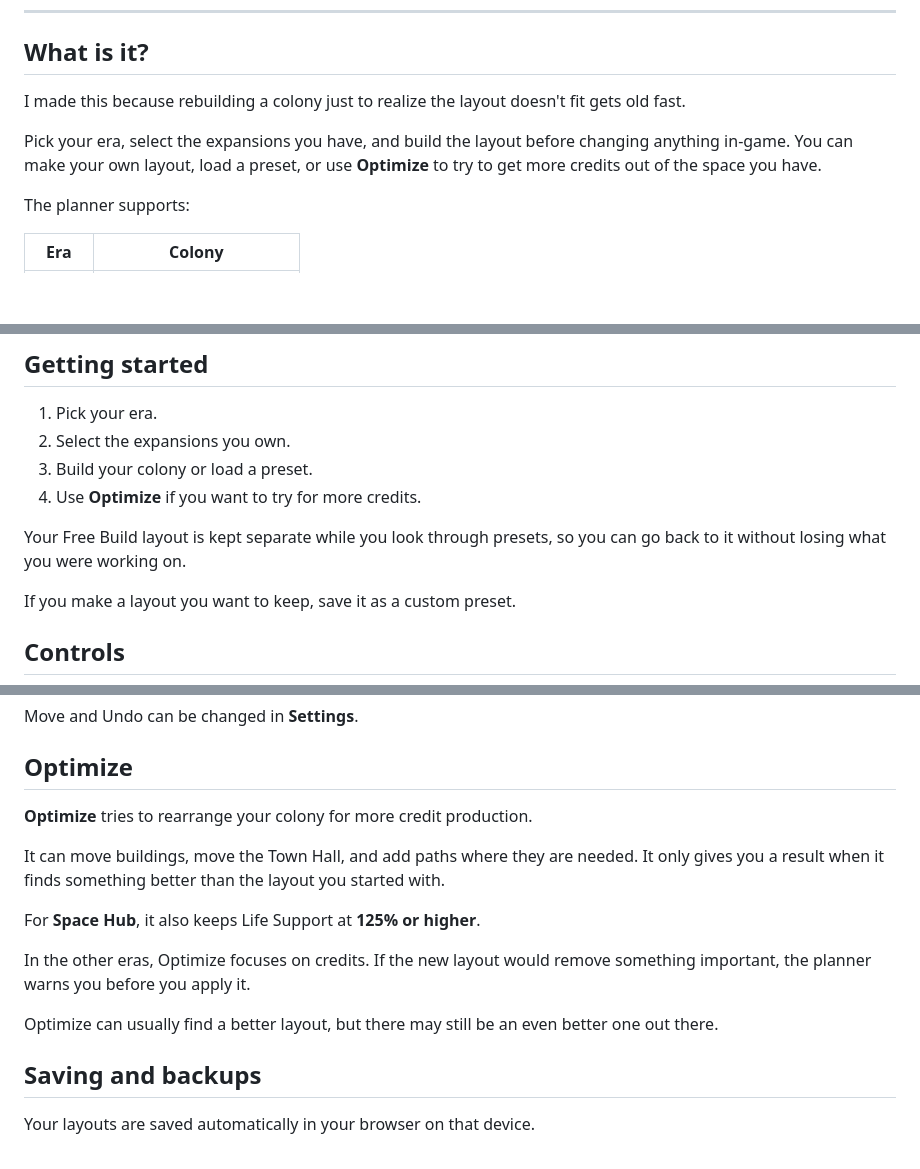
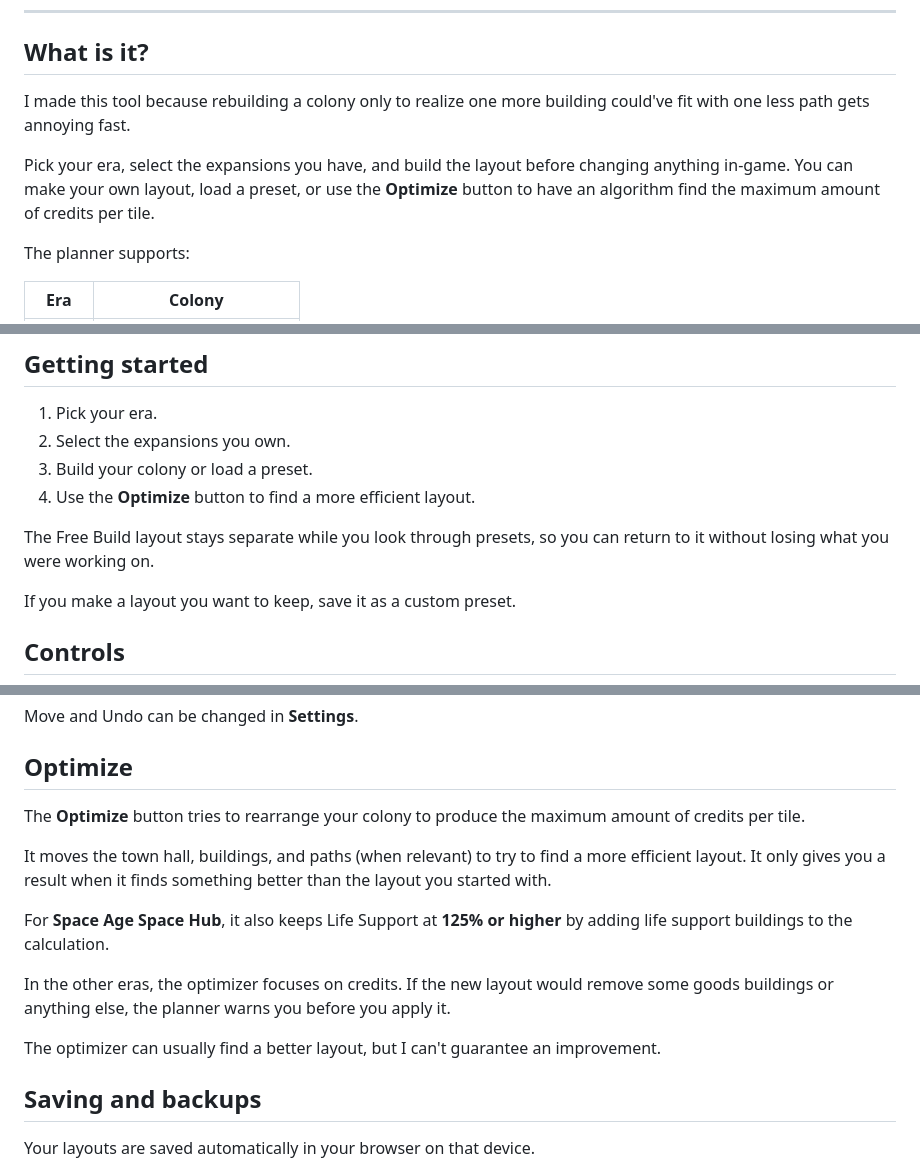
Before and after one commit to Lacey49/forge-of-empires-colony-planner, a Markdown page: README.md, 3 parts joined by grey strips. Drawn GitHub-style; blank space fills up the shorter version.

Commit message:
Revise README for clarity and improved descriptions
Updated the README to clarify tool functionality and improve wording for better understanding.

```diff
--- a/README.md
+++ b/README.md
@@ -15,9 +15,9 @@ Plan your Space Age colony before rebuilding it in-game.
 
 ## What is it?
 
-I made this because rebuilding a colony just to realize the layout doesn't fit gets old fast.
+I made this tool because rebuilding a colony only to realize one more building could've fit with one less path gets annoying fast.
 
-Pick your era, select the expansions you have, and build the layout before changing anything in-game. You can make your own layout, load a preset, or use **Optimize** to try to get more credits out of the space you have.
+Pick your era, select the expansions you have, and build the layout before changing anything in-game. You can make your own layout, load a preset, or use the **Optimize** button to have an algorithm find the maximum amount of credits per tile.
 
 The planner supports:
 
@@ -35,9 +35,9 @@ The planner supports:
 1. Pick your era.
 2. Select the expansions you own.
 3. Build your colony or load a preset.
-4. Use **Optimize** if you want to try for more credits.
+4. Use the **Optimize** button to find a more efficient layout.
 
-Your Free Build layout is kept separate while you look through presets, so you can go back to it without losing what you were working on.
+The Free Build layout stays separate while you look through presets, so you can return to it without losing what you were working on.
 
 If you make a layout you want to keep, save it as a custom preset.
 
@@ -58,15 +58,15 @@ Move and Undo can be changed in **Settings**.
 
 ## Optimize
 
-**Optimize** tries to rearrange your colony for more credit production.
+The **Optimize** button tries to rearrange your colony to produce the maximum amount of credits per tile.
 
-It can move buildings, move the Town Hall, and add paths where they are needed. It only gives you a result when it finds something better than the layout you started with.
+It moves the town hall, buildings, and paths (when relevant) to try to find a more efficient layout. It only gives you a result when it finds something better than the layout you started with.
 
-For **Space Hub**, it also keeps Life Support at **125% or higher**.
+For **Space Age Space Hub**, it also keeps Life Support at **125% or higher** by adding life support buildings to the calculation.
 
-In the other eras, Optimize focuses on credits. If the new layout would remove something important, the planner warns you before you apply it.
+In the other eras, the optimizer focuses on credits. If the new layout would remove some goods buildings or anything else, the planner warns you before you apply it.
 
-Optimize can usually find a better layout, but there may still be an even better one out there.
+The optimizer can usually find a better layout, but I can't guarantee an improvement.
 
 ## Saving and backups
 
```
